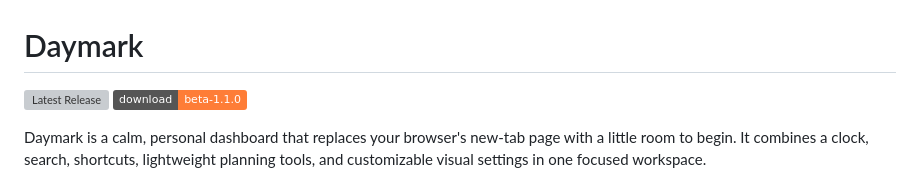
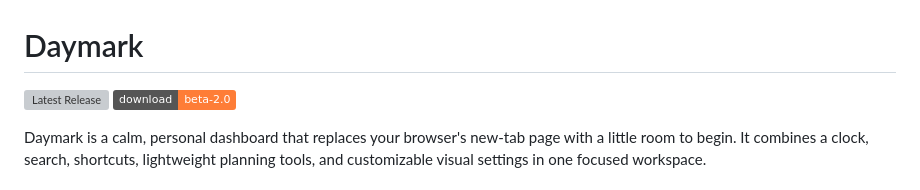
Before and after one commit to frazergrant345/Daymark, a Markdown page: README.md, the part around the change. GitHub-like rendering; badges without logos; grey boxes are pictures that could not be loaded.

Commit message:
Change download badge to Beta 2.0
Updated the beta download badge to version 2.0.

```diff
--- a/README.md
+++ b/README.md
@@ -1,7 +1,7 @@
 # Daymark
 
 [![Latest Release](https://img.shields.io/github/v/release/frazergrant345/Daymark)](https://github.com/frazergrant345/Daymark/releases/latest)
-[![Download Beta 1.1.0](https://img.shields.io/badge/download-beta--1.1.0-orange)](https://github.com/frazergrant345/Daymark/releases/tag/Beta-1.1.0)
+[![Download Beta 1.1.0](https://img.shields.io/badge/download-beta--2.0-orange)](https://github.com/frazergrant345/Daymark/releases/tag/V2.0-Beta)
 
 Daymark is a calm, personal dashboard that replaces your browser's new-tab page with a little room to begin. It combines a clock, search, shortcuts, lightweight planning tools, and customizable visual settings in one focused workspace.
 
```
